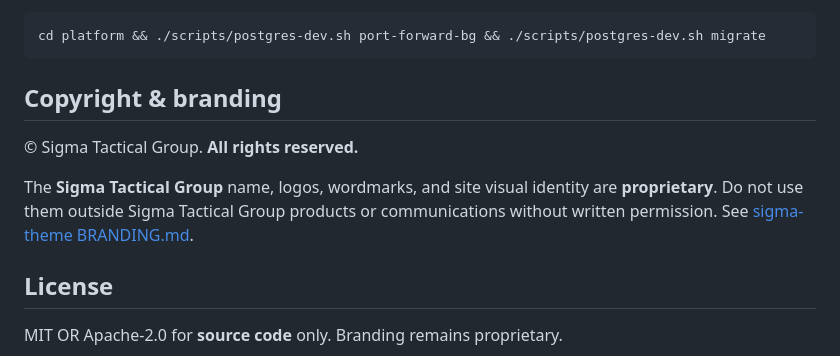
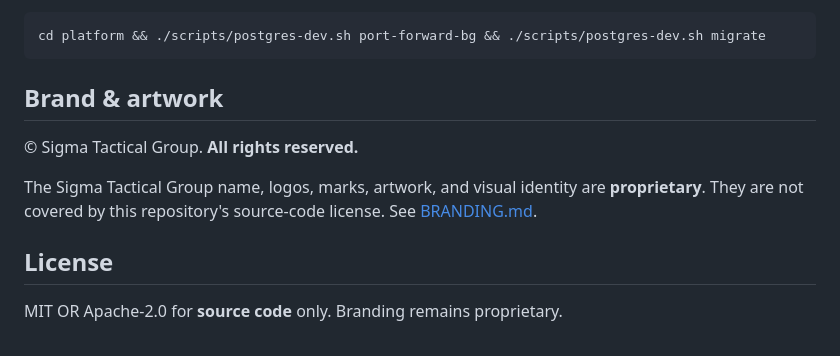
Before and after one commit to sigmatactical-org/catalog, a Markdown page: README.md, the part around the change. Drawn GitHub-style.

Commit message:
docs: clarify proprietary brand and artwork policy

````diff
--- a/README.md
+++ b/README.md
@@ -113,11 +113,11 @@ Data is stored in the shared PostgreSQL `catalog` schema (`catalog.skus` JSONB t
 cd platform && ./scripts/postgres-dev.sh port-forward-bg && ./scripts/postgres-dev.sh migrate
 ```
 
-## Copyright & branding
+## Brand & artwork
 
 © Sigma Tactical Group. **All rights reserved.**
 
-The **Sigma Tactical Group** name, logos, wordmarks, and site visual identity are **proprietary**. Do not use them outside Sigma Tactical Group products or communications without written permission. See [sigma-theme BRANDING.md](https://github.com/sigmatactical-org/sigma-theme/blob/main/BRANDING.md).
+The Sigma Tactical Group name, logos, marks, artwork, and visual identity are **proprietary**. They are not covered by this repository's source-code license. See [BRANDING.md](BRANDING.md).
 
 ## License
 
````
Also changed, not shown: BRANDING.md (added, +27 -0 lines).
